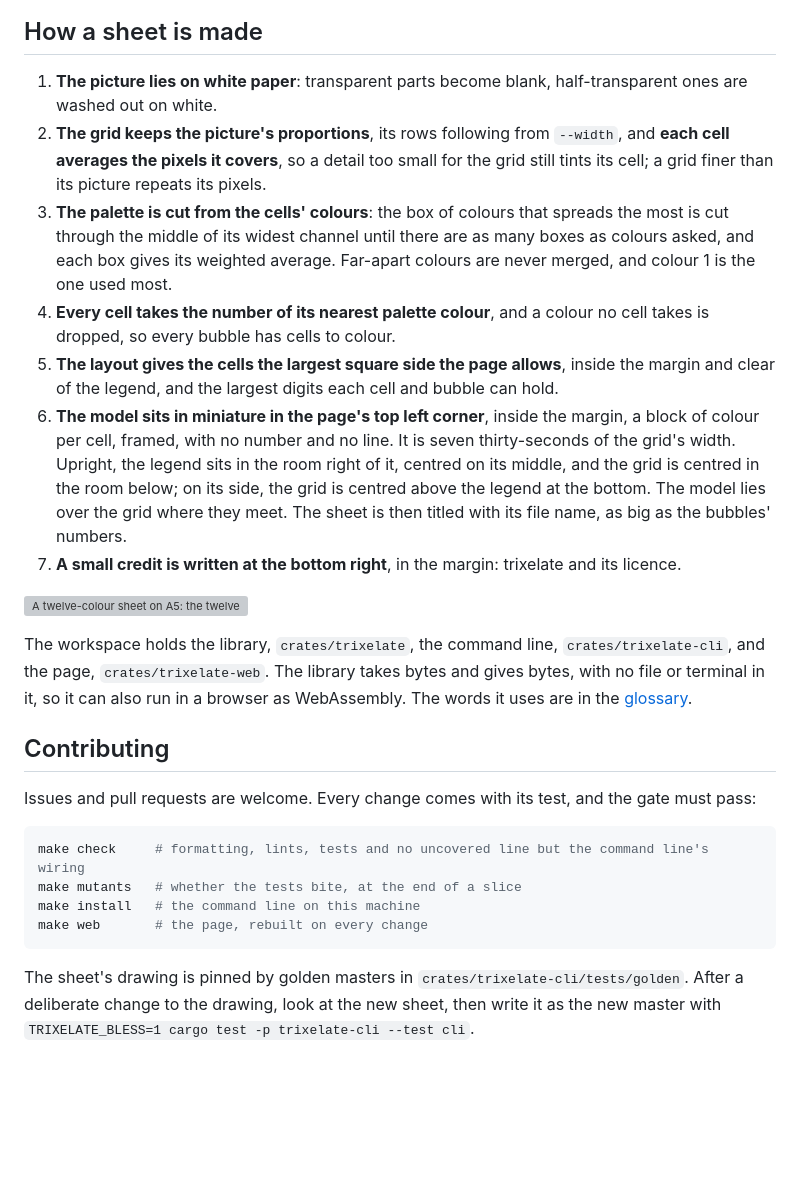
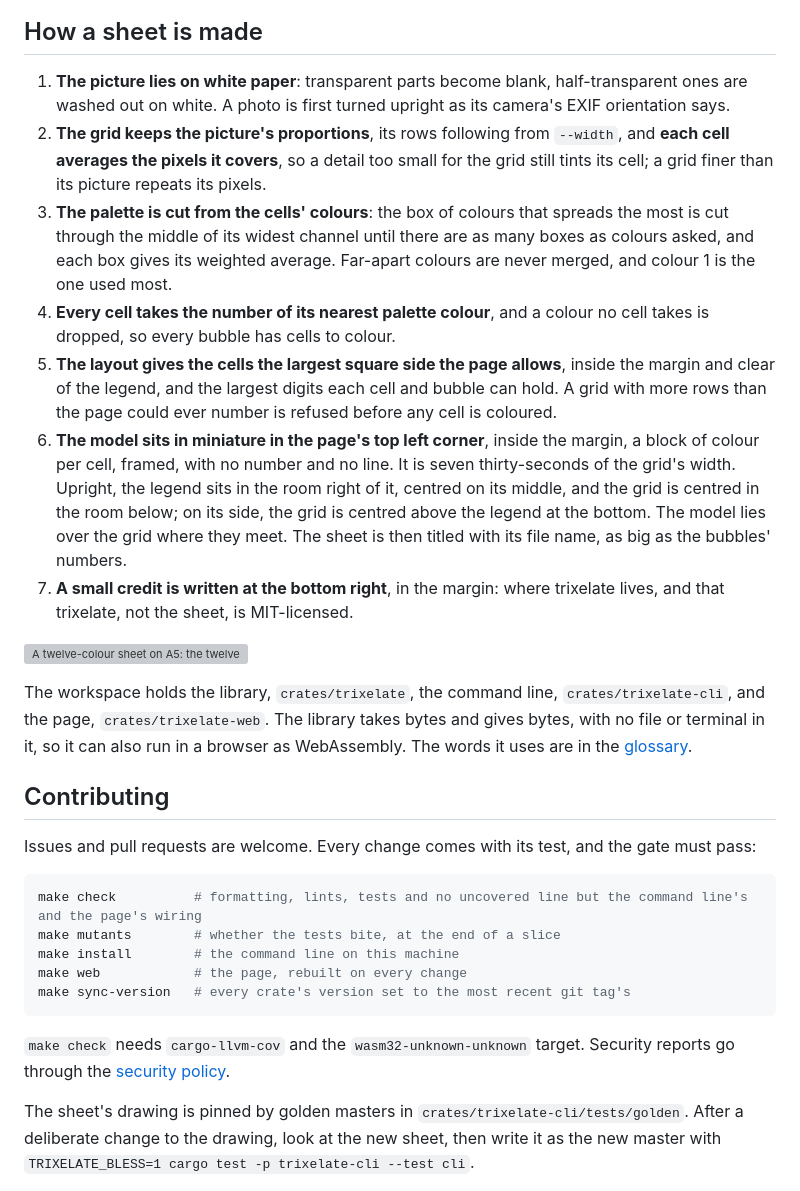
Before and after one commit to Maeevick/trixelate, a Markdown page: README.md, the part around one of its changes. Drawn GitHub-style; blank space fills up the shorter version; grey boxes are pictures that could not be loaded.

````diff
--- a/README.md
+++ b/README.md
@@ -70,13 +70,13 @@ make web-build  # a static site in crates/trixelate-web/dist, for any host
 
 ## How a sheet is made
 
-1. **The picture lies on white paper**: transparent parts become blank, half-transparent ones are washed out on white.
+1. **The picture lies on white paper**: transparent parts become blank, half-transparent ones are washed out on white. A photo is first turned upright as its camera's EXIF orientation says.
 2. **The grid keeps the picture's proportions**, its rows following from `--width`, and **each cell averages the pixels it covers**, so a detail too small for the grid still tints its cell; a grid finer than its picture repeats its pixels.
 3. **The palette is cut from the cells' colours**: the box of colours that spreads the most is cut through the middle of its widest channel until there are as many boxes as colours asked, and each box gives its weighted average. Far-apart colours are never merged, and colour 1 is the one used most.
 4. **Every cell takes the number of its nearest palette colour**, and a colour no cell takes is dropped, so every bubble has cells to colour.
-5. **The layout gives the cells the largest square side the page allows**, inside the margin and clear of the legend, and the largest digits each cell and bubble can hold.
+5. **The layout gives the cells the largest square side the page allows**, inside the margin and clear of the legend, and the largest digits each cell and bubble can hold. A grid with more rows than the page could ever number is refused before any cell is coloured.
 6. **The model sits in miniature in the page's top left corner**, inside the margin, a block of colour per cell, framed, with no number and no line. It is seven thirty-seconds of the grid's width. Upright, the legend sits in the room right of it, centred on its middle, and the grid is centred in the room below; on its side, the grid is centred above the legend at the bottom. The model lies over the grid where they meet. The sheet is then titled with its file name, as big as the bubbles' numbers.
-7. **A small credit is written at the bottom right**, in the margin: trixelate and its licence.
+7. **A small credit is written at the bottom right**, in the margin: where trixelate lives, and that trixelate, not the sheet, is MIT-licensed.
 
 ![A twelve-colour sheet on A5: the twelve colours in miniature in the top left corner, the legend beside them, the grid of numbered cells below, the file name on top](crates/trixelate-cli/tests/golden/twelve-a5.sheet.png)
 
@@ -87,11 +87,14 @@ The workspace holds the library, `crates/trixelate`, the command line, `crates/t
 Issues and pull requests are welcome. Every change comes with its test, and the gate must pass:
 
 ```sh
-make check     # formatting, lints, tests and no uncovered line but the command line's wiring
-make mutants   # whether the tests bite, at the end of a slice
-make install   # the command line on this machine
-make web       # the page, rebuilt on every change
+make check          # formatting, lints, tests and no uncovered line but the command line's and the page's wiring
+make mutants        # whether the tests bite, at the end of a slice
+make install        # the command line on this machine
+make web            # the page, rebuilt on every change
+make sync-version   # every crate's version set to the most recent git tag's
 ```
+
+`make check` needs `cargo-llvm-cov` and the `wasm32-unknown-unknown` target. Security reports go through the [security policy](SECURITY.md).
 
 The sheet's drawing is pinned by golden masters in `crates/trixelate-cli/tests/golden`. After a deliberate change to the drawing, look at the new sheet, then write it as the new master with `TRIXELATE_BLESS=1 cargo test -p trixelate-cli --test cli`.
 
````
Also changed, not shown: other parts of README.md (+10 -10 lines), docs/web.png, sample/goblin-48-8-a4-landscape.sheet.png, sample/goblin-48-8-a4.sheet.png.
